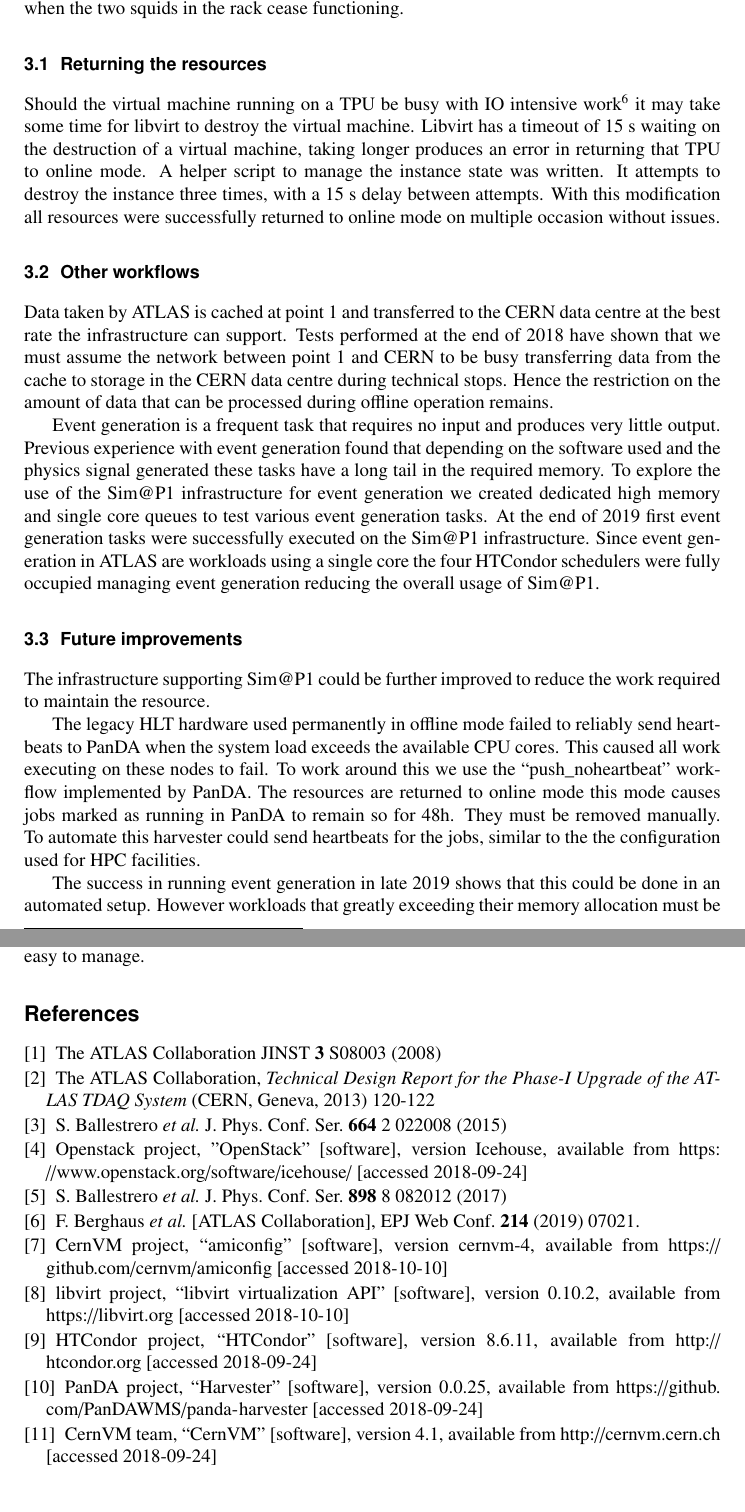
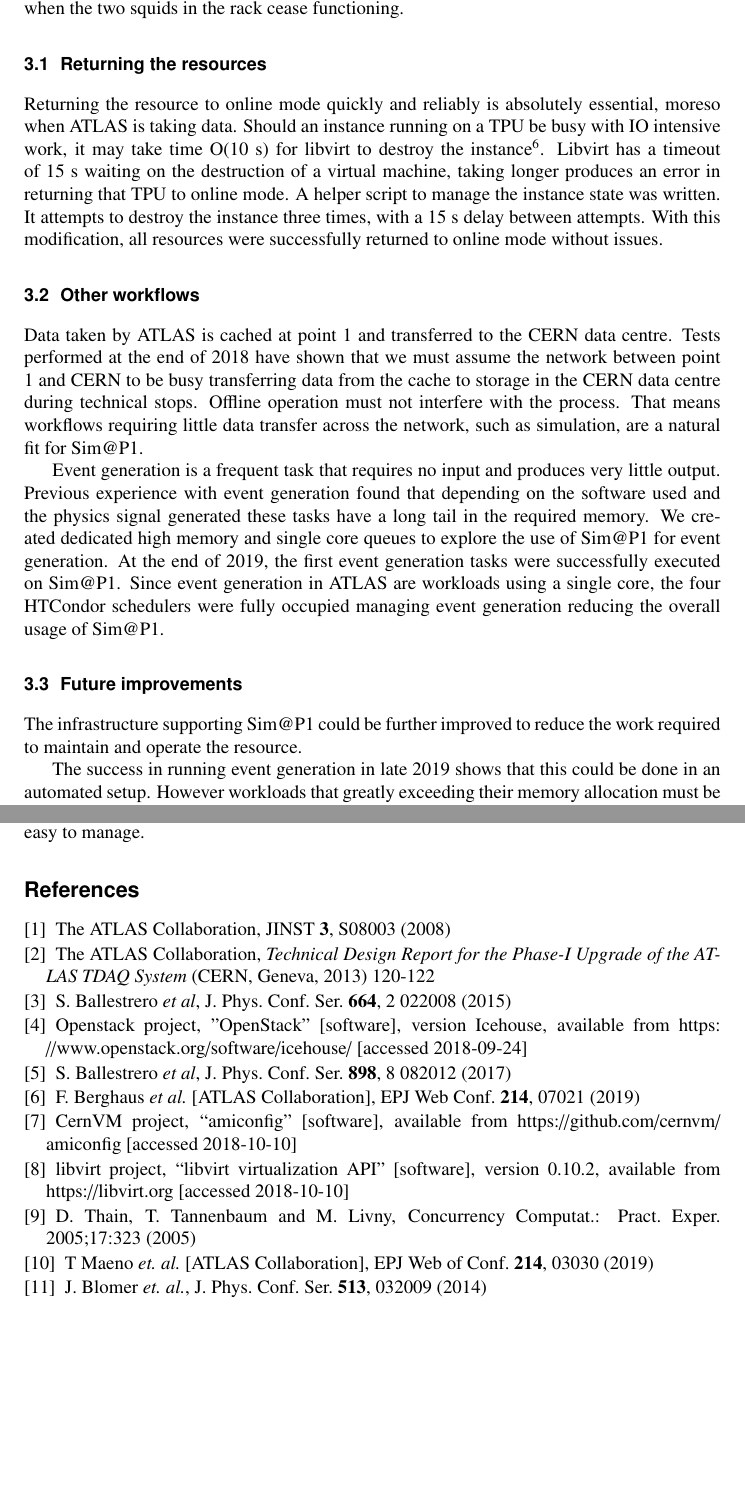
Before and after one commit to berghaus/chep2019-simatp1, a LaTeX document (simatp1.tex): two parts of pages 5 and 6 of 6, joined at a grey line, cut so that both start at the same text, the shorter picture padded with empty space. Compiled offline with pdfLaTeX.

Commit message:
Incorporate feedback

```diff
--- a/simatp1.tex
+++ b/simatp1.tex
@@ -267,50 +270,41 @@
 
 \subsection{Returning the resources}
 \label{sec:return}
-Should the virtual machine running on a TPU be busy with IO intensive
-work\footnote{Usually an active application using swap space.} it may take some
-time
-for libvirt to destroy the virtual machine. Libvirt has a timeout of
+Returning the resource to online mode quickly and reliably is absolutely
+essential, moreso when ATLAS is taking data.
+Should an instance running on a TPU be busy with IO intensive work, it may take
+time O(10~\textrm{s}) for libvirt to destroy the instance\footnote{Usually an
+active application using swap space.}. Libvirt has a timeout of
 15~\textrm{s} waiting
 on the destruction of a virtual machine, taking longer produces an error in
 returning that TPU to online mode. A helper script to manage the instance state
 was written. It attempts to destroy the instance three
-times, with a 15~\textrm{s} delay between attempts. With this modification all
-resources were successfully returned to online mode on multiple occasion without
-issues.
+times, with a 15~\textrm{s} delay between attempts. With this modification, all
+resources were successfully returned to online mode without issues.
 
 \subsection{Other workflows}
 \label{sec:evgen}
-Data taken by ATLAS is cached at point 1 and transferred to the CERN data centre
-at the best rate the infrastructure can support. Tests performed at the end of
+Data taken by ATLAS is cached at point 1 and transferred to the CERN data
+centre. Tests performed at the end of
 2018 have shown that we must assume the network between point 1 and CERN to be
 busy transferring data from the cache to storage in the CERN data centre
-during technical stops. Hence the restriction on the amount of data that can be
-processed during offline operation remains.
+during technical stops. Offline operation must not interfere with the process.
+That means workflows requiring little data transfer across the network, such as
+simulation, are a natural fit for Sim@P1.
 
 Event generation is a frequent task that requires no input and produces very
 little output. Previous experience with event generation found that depending on
 the software used and the physics signal generated these tasks have a long tail
-in the required memory. To explore the use of the Sim@P1 infrastructure for
-event generation we created dedicated high memory and single core queues to test
-various event generation tasks. At the end of 2019 first event generation tasks
-were successfully executed on the Sim@P1 infrastructure. Since event generation
-in ATLAS are workloads using a single core the four HTCondor schedulers were
+in the required memory. We created dedicated high memory and single core queues
+to explore the use of Sim@P1 for event generation. At the end of 2019, the first
+event generation tasks
+were successfully executed on Sim@P1. Since event generation
+in ATLAS are workloads using a single core, the four HTCondor schedulers were
 fully occupied managing event generation reducing the overall usage of Sim@P1.
 
 \subsection{Future improvements}
 The infrastructure supporting Sim@P1 could be further improved to reduce the
-work required to maintain the resource.
-
-The legacy HLT hardware used permanently in
-offline mode failed to reliably send heartbeats to PanDA when the system load
-exceeds the available CPU cores. This
-caused all work executing on these nodes to fail. To work around this we use the
-``push\_noheartbeat'' workflow implemented by PanDA. The resources are returned
-to online mode this mode causes jobs marked as running in PanDA to remain so for
-48h. They must be removed manually. To automate this harvester could send
-heartbeats for the jobs, similar to the the configuration used for HPC
-facilities.
+work required to maintain and operate the resource.
 
 The success in running event generation in late 2019 shows that this could be
 done in an automated setup. However workloads that greatly exceeding their
@@ -342,41 +336,37 @@
 
 \begin{thebibliography}{}
   \bibitem{atlas}
-   The ATLAS Collaboration
-   %The  ATLAS  Experiment  at  the  CERN  Large  Hadron  Collider.
-   JINST \textbf{3} S08003 (2008)
+   The ATLAS Collaboration,
+   %The  ATLAS  Experiment  at  the  CERN  Large  Hadron  Collider,
+   JINST \textbf{3}, S08003 (2008)
+   \doi{10.1088/1748-0221/3/08/S08003}
 
   \bibitem{tdaq2013}
-  The ATLAS Collaboration, \textit{Technical Design Report for the Phase-I
-  Upgrade of the ATLAS TDAQ System} (CERN, Geneva, 2013) 120-122
+    The ATLAS Collaboration, \textit{Technical Design Report for the Phase-I
+    Upgrade of the ATLAS TDAQ System} (CERN, Geneva, 2013) 120-122
 
-  %\cite{Ballestrero:2015ypa}
   \bibitem{Ballestrero:2015ypa}
-    S.~Ballestrero {\it et al.}
-    J.\ Phys.\ Conf.\ Ser.\  {\bf 664} 2  022008 (2015)
-    %doi:10.1088/1742-6596/664/2/022008
-    %%CITATION = doi:10.1088/1742-6596/664/2/022008;%%
+    S.~Ballestrero {\it et al},
+    J.\ Phys.\ Conf.\ Ser.\  \textbf{664}, 2 022008 (2015)
+    \doi{10.1088/1742-6596/664/2/022008}
 
   \bibitem{openstack}
     Openstack project, ”OpenStack” [software], version Icehouse, available from
     \url{https://www.openstack.org/software/icehouse/} [accessed 2018-09-24]
 
   \bibitem{Ballestrero:2017psv}
-    S.~Ballestrero {\it et al.}
+    S.~Ballestrero {\it et al},
     %``Evolution and experience with the ATLAS Simulation at Point1 Project,''
-    J.\ Phys.\ Conf.\ Ser.\  {\bf 898}  8 082012 (2017)
-    %doi:10.1088/1742-6596/898/8/082012
-    %%CITATION = doi:10.1088/1742-6596/898/8/082012;%%
+    J.\ Phys.\ Conf.\ Ser.\  \textbf{898},  8 082012 (2017)
+    \doi{10.1088/1742-6596/898/8/082012}
 
-    %\cite{Berghaus:2019wuj}
   \bibitem{Berghaus:2019wuj}
     F.~Berghaus {\it et al.} [ATLAS Collaboration],
-    EPJ Web Conf.\  {\bf 214} (2019) 07021.
-    %doi:10.1051/epjconf/201921407021
-    %%CITATION = doi:10.1051/epjconf/201921407021;%%
+    EPJ Web Conf.\ \textbf{214}, 07021 (2019)
+    \doi{10.1051/epjconf/201921407021}
 
   \bibitem{amiconfig}
-    CernVM project, ``amiconfig'' [software], version cernvm-4, available from
+    CernVM project, ``amiconfig'' [software], available from
     \url{https://github.com/cernvm/amiconfig} [accessed 2018-10-10]
 
   \bibitem{libvirt}
@@ -384,16 +374,22 @@
     available from \url{https://libvirt.org} [accessed 2018-10-10]
 
   \bibitem{condor}
-    HTCondor project, ``HTCondor'' [software], version 8.6.11, available from
-    \url{http://htcondor.org} [accessed 2018-09-24]
+    D. Thain, T. Tannenbaum and M. Livny,
+    % Distributed computing in practice: the Condor experience,
+    Concurrency Computat.: Pract.\ Exper.\ 2005;17:323 (2005)
+    \doi{10.1002/cpe.938}
 
   \bibitem{harvester}
-    PanDA project, ``Harvester'' [software], version 0.0.25, available from
-    \url{https://github.com/PanDAWMS/panda-harvester} [accessed 2018-09-24]
+    T Maeno \textit{et. al.} [ATLAS Collaboration],
+    % Harvester : an edge service harvesting heterogeneous resources for ATLAS
+    EPJ Web of Conf.\ \textbf{214}, 03030 (2019)
+    \doi{10.1051/epjconf/201921403030}
 
   \bibitem{cernvm}
-    CernVM team, ``CernVM'' [software], version 4.1, available from
-    \url{http://cernvm.cern.ch} [accessed 2018-09-24]
+    J. Blomer \textit{et. al.},
+    %Micro-CernVM: slashing the cost of building and deploying virtual machines,
+    J.\ Phys.\ Conf.\ Ser.\ \textbf{513}, 032009 (2014)
+    \doi{10.1088/1742-6596/513/3/032009}
 
 \end{thebibliography}
 
```
Also changed, not shown: simatp1.pdf, simatp1.tex (89 more changed lines).
